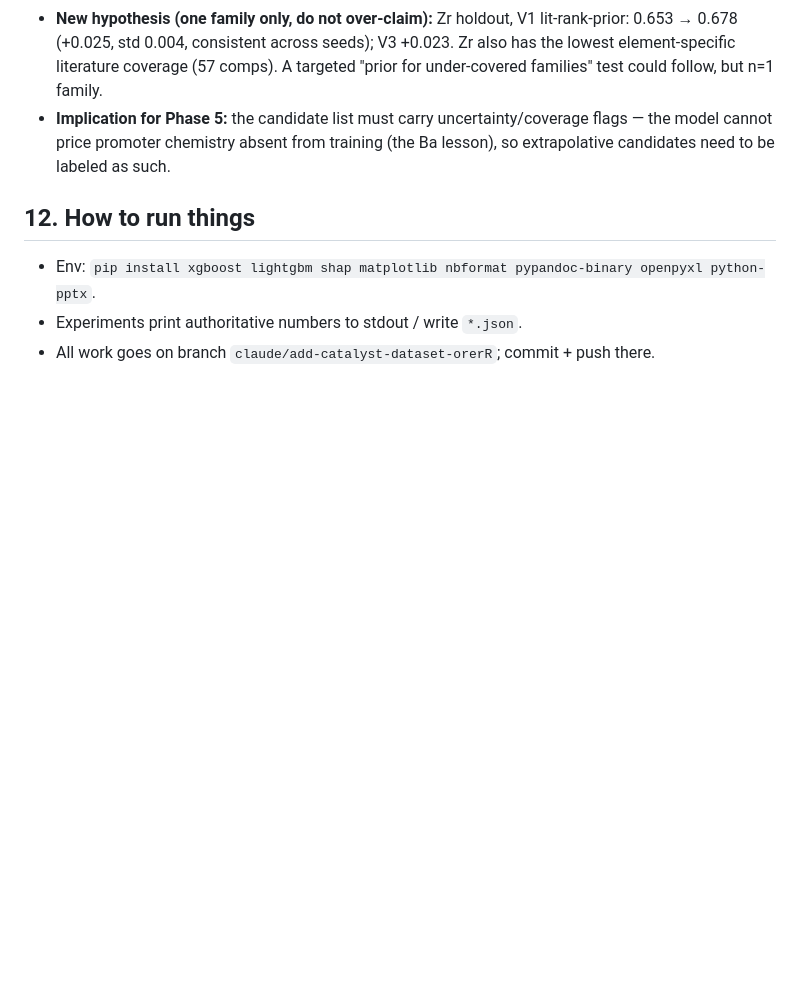
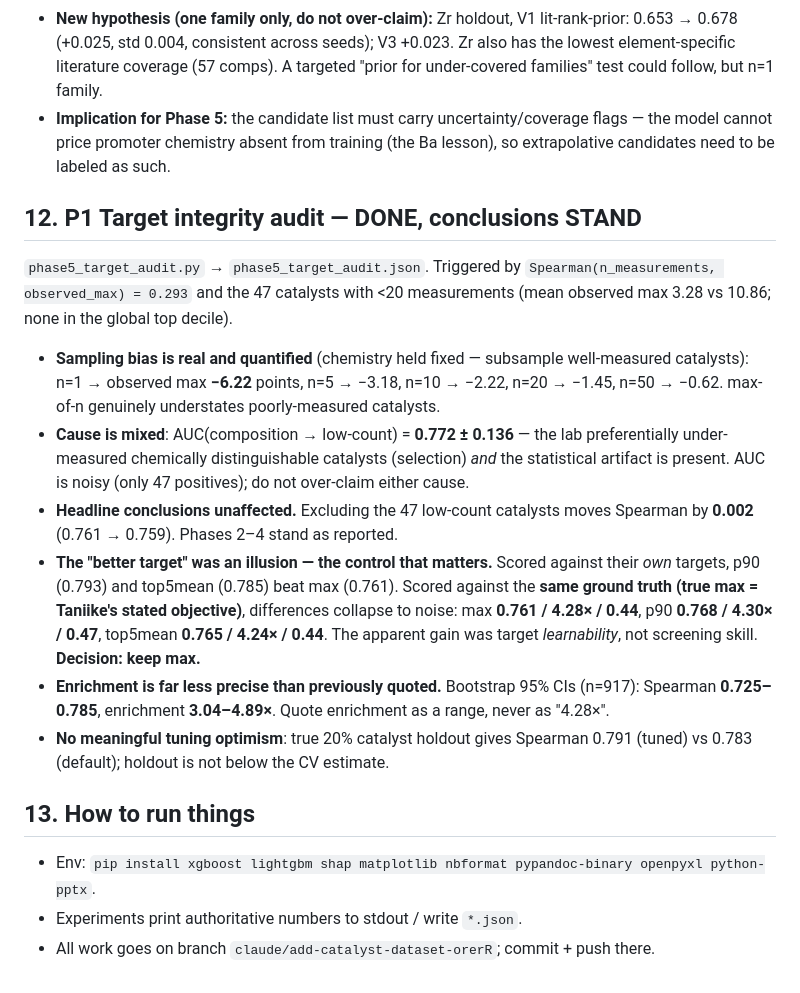
Before and after one commit to ParthN9i4/OCM-Dataset-JAIST, a Markdown page: SESSION_CONTEXT.md, the part around the change. Drawn GitHub-style; blank space fills up the shorter version.

Commit message:
Record P1 target-integrity audit findings in session context

```diff
--- a/SESSION_CONTEXT.md
+++ b/SESSION_CONTEXT.md
@@ -215,7 +215,31 @@ lit-excluded for prior variants, 5 model seeds.
   cannot price promoter chemistry absent from training (the Ba lesson), so extrapolative candidates
   need to be labeled as such.
 
-## 12. How to run things
+## 12. P1 Target integrity audit — DONE, conclusions STAND
+
+`phase5_target_audit.py` → `phase5_target_audit.json`. Triggered by
+`Spearman(n_measurements, observed_max) = 0.293` and the 47 catalysts with <20 measurements
+(mean observed max 3.28 vs 10.86; none in the global top decile).
+
+- **Sampling bias is real and quantified** (chemistry held fixed — subsample well-measured
+  catalysts): n=1 → observed max **−6.22** points, n=5 → −3.18, n=10 → −2.22, n=20 → −1.45,
+  n=50 → −0.62. max-of-n genuinely understates poorly-measured catalysts.
+- **Cause is mixed**: AUC(composition → low-count) = **0.772 ± 0.136** — the lab preferentially
+  under-measured chemically distinguishable catalysts (selection) *and* the statistical artifact is
+  present. AUC is noisy (only 47 positives); do not over-claim either cause.
+- **Headline conclusions unaffected.** Excluding the 47 low-count catalysts moves Spearman by
+  **0.002** (0.761 → 0.759). Phases 2–4 stand as reported.
+- **The "better target" was an illusion — the control that matters.** Scored against their *own*
+  targets, p90 (0.793) and top5mean (0.785) beat max (0.761). Scored against the **same ground truth
+  (true max = Taniike's stated objective)**, differences collapse to noise: max **0.761 / 4.28× /
+  0.44**, p90 **0.768 / 4.30× / 0.47**, top5mean **0.765 / 4.24× / 0.44**. The apparent gain was
+  target *learnability*, not screening skill. **Decision: keep max.**
+- **Enrichment is far less precise than previously quoted.** Bootstrap 95% CIs (n=917): Spearman
+  **0.725–0.785**, enrichment **3.04–4.89×**. Quote enrichment as a range, never as "4.28×".
+- **No meaningful tuning optimism**: true 20% catalyst holdout gives Spearman 0.791 (tuned) vs 0.783
+  (default); holdout is not below the CV estimate.
+
+## 13. How to run things
 
 - Env: `pip install xgboost lightgbm shap matplotlib nbformat pypandoc-binary openpyxl python-pptx`.
 - Experiments print authoritative numbers to stdout / write `*.json`.
```
